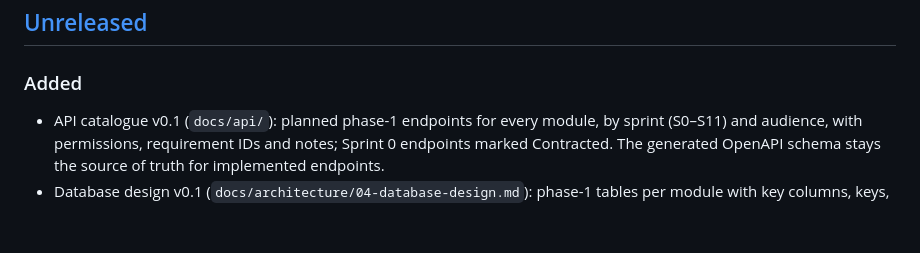
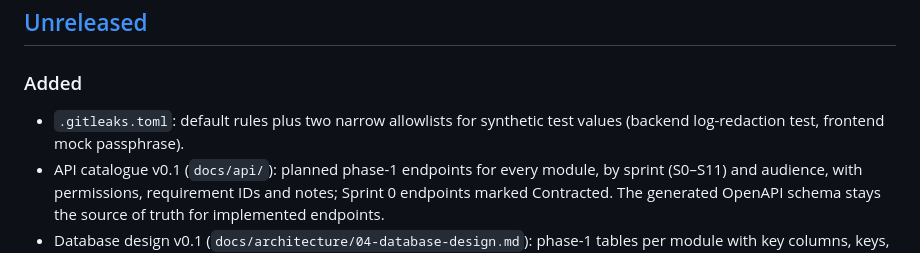
Before and after one commit to B-Pine/medilink-rwanda, a Markdown page: CHANGELOG.md, the part around the change. Rendered like a GitHub page; blank space fills up the shorter version.

Commit message:
docs: note the gitleaks configuration in the root changelog
Co-Authored-By: Claude Opus 5.5 <noreply@anthropic.com>

```diff
--- a/CHANGELOG.md
+++ b/CHANGELOG.md
@@ -8,6 +8,7 @@ This root changelog covers documentation and repository-wide changes (CI, toolin
 
 ### Added
 
+- `.gitleaks.toml`: default rules plus two narrow allowlists for synthetic test values (backend log-redaction test, frontend mock passphrase).
 - API catalogue v0.1 (`docs/api/`): planned phase-1 endpoints for every module, by sprint (S0–S11) and audience, with permissions, requirement IDs and notes; Sprint 0 endpoints marked Contracted. The generated OpenAPI schema stays the source of truth for implemented endpoints.
 - Database design v0.1 (`docs/architecture/04-database-design.md`): phase-1 tables per module with key columns, keys, indexes, row-level security, data classes C0–C4, mutability and retention classes, and ER diagrams.
 - Development guides (`docs/development/`): getting started, coding standards, testing strategy, git workflow and releases, translations, environments and deployment.
```
